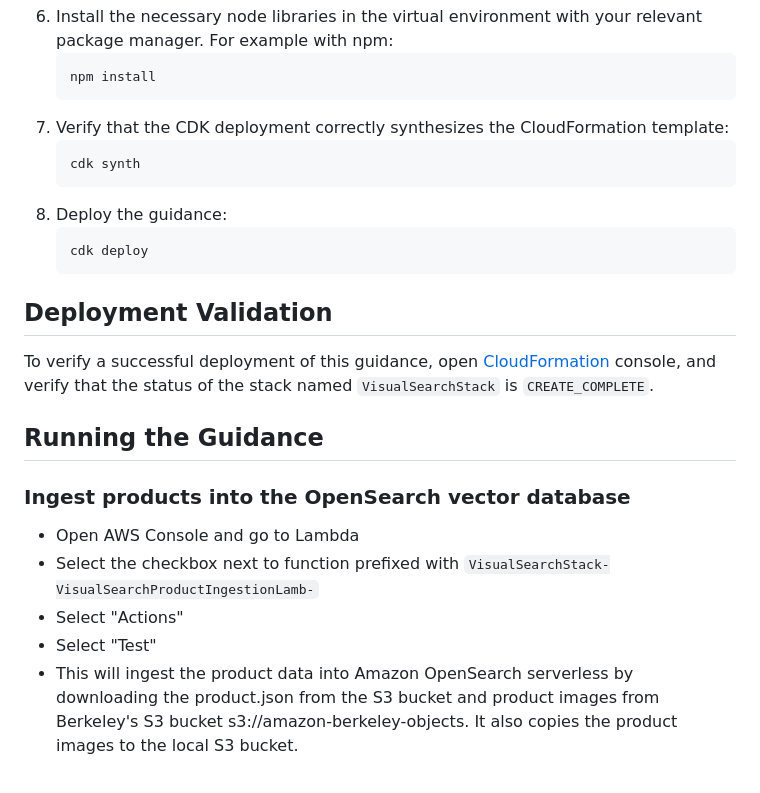
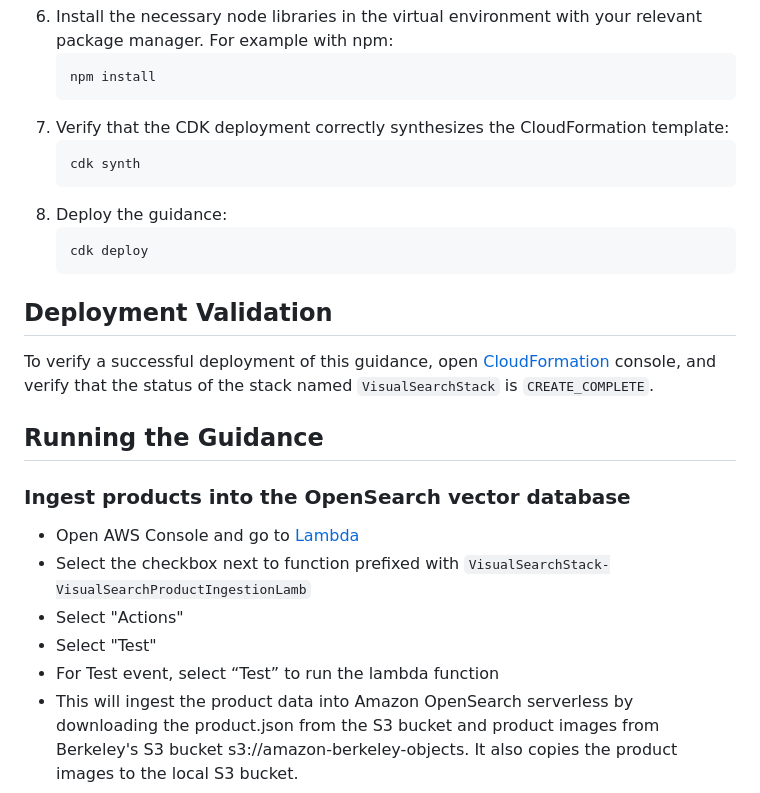
Before and after one commit to aws-solutions-library-samples/guidance-for-visual-search-on-aws, a Markdown page: README.md, the part around the change. Rendered like a GitHub page.

Commit message:
product ingestion

````diff
--- a/README.md
+++ b/README.md
@@ -119,11 +119,11 @@ This Guidance uses AWS CDK. If you are using aws-cdk for the first time, please
     ```bash
     npm install
     ```
-6. Verify that the CDK deployment correctly synthesizes the CloudFormation template:
+7. Verify that the CDK deployment correctly synthesizes the CloudFormation template:
     ```bash
     cdk synth
     ```
-7. Deploy the guidance:
+8. Deploy the guidance:
     ```bash
     cdk deploy
     ```
@@ -135,10 +135,11 @@ To verify a successful deployment of this guidance, open [CloudFormation](https:
 ## Running the Guidance
 
 ### Ingest products into the OpenSearch vector database
-- Open AWS Console and go to Lambda
-- Select the checkbox next to function prefixed with `VisualSearchStack-VisualSearchProductIngestionLamb-`
+- Open AWS Console and go to [Lambda](https://console.aws.amazon.com/lambda/home)
+- Select the checkbox next to function prefixed with `VisualSearchStack-VisualSearchProductIngestionLamb`
 - Select "Actions"
 - Select "Test"
+- For Test event, select “Test” to run the lambda function
 - This will ingest the product data into Amazon OpenSearch serverless by downloading the product.json from the S3 bucket and product images from Berkeley's S3 bucket s3://amazon-berkeley-objects. It also copies the product images to the local S3 bucket.
 
 ### Do visual search
````
